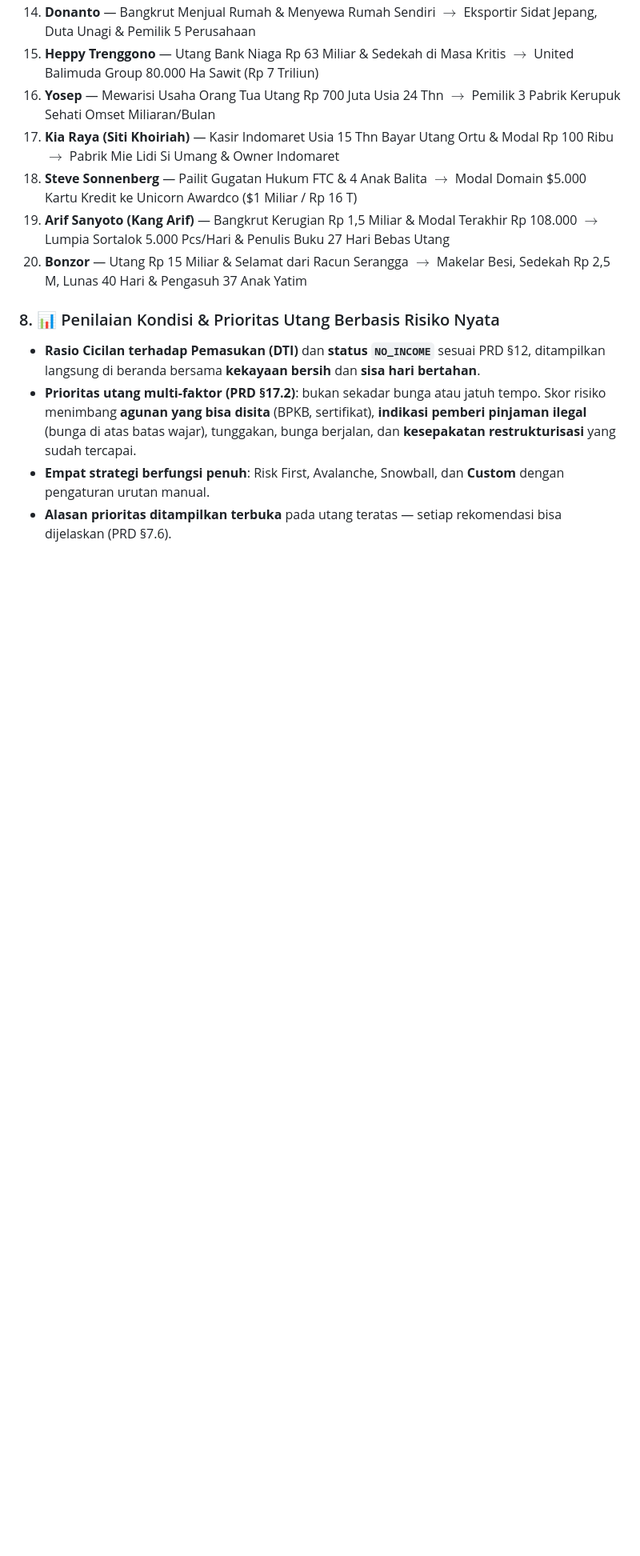
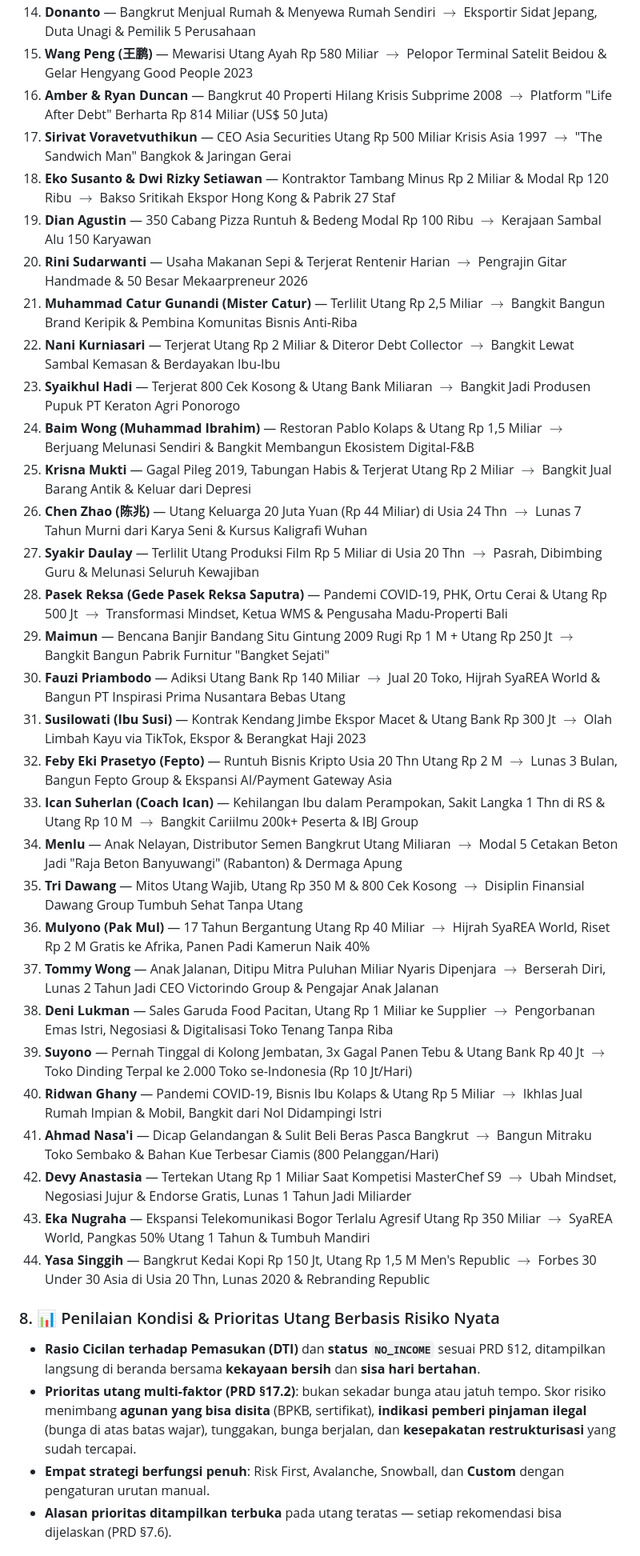
Before and after one commit to rteitch/rebound30, a Markdown page: README.md, the part around one of its changes. Shown at 80% size. Drawn GitHub-style; blank space fills up the shorter version.

Commit message:
docs: update README.md to reflect full 44 recovery stories library & latest test metrics

```diff
--- a/README.md
+++ b/README.md
@@ -96,10 +97,35 @@ Arsip kurasi 20 tokoh nyata dengan antarmuka majalah digital (*Dedicated Magazin
 14. **Donanto** — Bangkrut Menjual Rumah & Menyewa Rumah Sendiri $\to$ Eksportir Sidat Jepang, Duta Unagi & Pemilik 5 Perusahaan
-15. **Heppy Trenggono** — Utang Bank Niaga Rp 63 Miliar & Sedekah di Masa Kritis $\to$ United Balimuda Group 80.000 Ha Sawit (Rp 7 Triliun)
-16. **Yosep** — Mewarisi Usaha Orang Tua Utang Rp 700 Juta Usia 24 Thn $\to$ Pemilik 3 Pabrik Kerupuk Sehati Omset Miliaran/Bulan
-17. **Kia Raya (Siti Khoiriah)** — Kasir Indomaret Usia 15 Thn Bayar Utang Ortu & Modal Rp 100 Ribu $\to$ Pabrik Mie Lidi Si Umang & Owner Indomaret
-18. **Steve Sonnenberg** — Pailit Gugatan Hukum FTC & 4 Anak Balita $\to$ Modal Domain $5.000 Kartu Kredit ke Unicorn Awardco ($1 Miliar / Rp 16 T)
-19. **Arif Sanyoto (Kang Arif)** — Bangkrut Kerugian Rp 1,5 Miliar & Modal Terakhir Rp 108.000 $\to$ Lumpia Sortalok 5.000 Pcs/Hari & Penulis Buku 27 Hari Bebas Utang
-20. **Bonzor** — Utang Rp 15 Miliar & Selamat dari Racun Serangga $\to$ Makelar Besi, Sedekah Rp 2,5 M, Lunas 40 Hari & Pengasuh 37 Anak Yatim
+15. **Wang Peng (王鹏)** — Mewarisi Utang Ayah Rp 580 Miliar $\to$ Pelopor Terminal Satelit Beidou & Gelar Hengyang Good People 2023
+16. **Amber & Ryan Duncan** — Bangkrut 40 Properti Hilang Krisis Subprime 2008 $\to$ Platform "Life After Debt" Berharta Rp 814 Miliar (US$ 50 Juta)
+17. **Sirivat Voravetvuthikun** — CEO Asia Securities Utang Rp 500 Miliar Krisis Asia 1997 $\to$ "The Sandwich Man" Bangkok & Jaringan Gerai
+18. **Eko Susanto & Dwi Rizky Setiawan** — Kontraktor Tambang Minus Rp 2 Miliar & Modal Rp 120 Ribu $\to$ Bakso Sritikah Ekspor Hong Kong & Pabrik 27 Staf
+19. **Dian Agustin** — 350 Cabang Pizza Runtuh & Bedeng Modal Rp 100 Ribu $\to$ Kerajaan Sambal Alu 150 Karyawan
+20. **Rini Sudarwanti** — Usaha Makanan Sepi & Terjerat Rentenir Harian $\to$ Pengrajin Gitar Handmade & 50 Besar Mekaarpreneur 2026
+21. **Muhammad Catur Gunandi (Mister Catur)** — Terlilit Utang Rp 2,5 Miliar $\to$ Bangkit Bangun Brand Keripik & Pembina Komunitas Bisnis Anti-Riba
+22. **Nani Kurniasari** — Terjerat Utang Rp 2 Miliar & Diteror Debt Collector $\to$ Bangkit Lewat Sambal Kemasan & Berdayakan Ibu-Ibu
+23. **Syaikhul Hadi** — Terjerat 800 Cek Kosong & Utang Bank Miliaran $\to$ Bangkit Jadi Produsen Pupuk PT Keraton Agri Ponorogo
+24. **Baim Wong (Muhammad Ibrahim)** — Restoran Pablo Kolaps & Utang Rp 1,5 Miliar $\to$ Berjuang Melunasi Sendiri & Bangkit Membangun Ekosistem Digital-F&B
+25. **Krisna Mukti** — Gagal Pileg 2019, Tabungan Habis & Terjerat Utang Rp 2 Miliar $\to$ Bangkit Jual Barang Antik & Keluar dari Depresi
+26. **Chen Zhao (陈兆)** — Utang Keluarga 20 Juta Yuan (Rp 44 Miliar) di Usia 24 Thn $\to$ Lunas 7 Tahun Murni dari Karya Seni & Kursus Kaligrafi Wuhan
+27. **Syakir Daulay** — Terlilit Utang Produksi Film Rp 5 Miliar di Usia 20 Thn $\to$ Pasrah, Dibimbing Guru & Melunasi Seluruh Kewajiban
+28. **Pasek Reksa (Gede Pasek Reksa Saputra)** — Pandemi COVID-19, PHK, Ortu Cerai & Utang Rp 500 Jt $\to$ Transformasi Mindset, Ketua WMS & Pengusaha Madu-Properti Bali
+29. **Maimun** — Bencana Banjir Bandang Situ Gintung 2009 Rugi Rp 1 M + Utang Rp 250 Jt $\to$ Bangkit Bangun Pabrik Furnitur "Bangket Sejati"
+30. **Fauzi Priambodo** — Adiksi Utang Bank Rp 140 Miliar $\to$ Jual 20 Toko, Hijrah SyaREA World & Bangun PT Inspirasi Prima Nusantara Bebas Utang
+31. **Susilowati (Ibu Susi)** — Kontrak Kendang Jimbe Ekspor Macet & Utang Bank Rp 300 Jt $\to$ Olah Limbah Kayu via TikTok, Ekspor & Berangkat Haji 2023
+32. **Feby Eki Prasetyo (Fepto)** — Runtuh Bisnis Kripto Usia 20 Thn Utang Rp 2 M $\to$ Lunas 3 Bulan, Bangun Fepto Group & Ekspansi AI/Payment Gateway Asia
+33. **Ican Suherlan (Coach Ican)** — Kehilangan Ibu dalam Perampokan, Sakit Langka 1 Thn di RS & Utang Rp 10 M $\to$ Bangkit Cariilmu 200k+ Peserta & IBJ Group
+34. **Menlu** — Anak Nelayan, Distributor Semen Bangkrut Utang Miliaran $\to$ Modal 5 Cetakan Beton Jadi "Raja Beton Banyuwangi" (Rabanton) & Dermaga Apung
+35. **Tri Dawang** — Mitos Utang Wajib, Utang Rp 350 M & 800 Cek Kosong $\to$ Disiplin Finansial Dawang Group Tumbuh Sehat Tanpa Utang
+36. **Mulyono (Pak Mul)** — 17 Tahun Bergantung Utang Rp 40 Miliar $\to$ Hijrah SyaREA World, Riset Rp 2 M Gratis ke Afrika, Panen Padi Kamerun Naik 40%
+37. **Tommy Wong** — Anak Jalanan, Ditipu Mitra Puluhan Miliar Nyaris Dipenjara $\to$ Berserah Diri, Lunas 2 Tahun Jadi CEO Victorindo Group & Pengajar Anak Jalanan
+38. **Deni Lukman** — Sales Garuda Food Pacitan, Utang Rp 1 Miliar ke Supplier $\to$ Pengorbanan Emas Istri, Negosiasi & Digitalisasi Toko Tenang Tanpa Riba
+39. **Suyono** — Pernah Tinggal di Kolong Jembatan, 3x Gagal Panen Tebu & Utang Bank Rp 40 Jt $\to$ Toko Dinding Terpal ke 2.000 Toko se-Indonesia (Rp 10 Jt/Hari)
+40. **Ridwan Ghany** — Pandemi COVID-19, Bisnis Ibu Kolaps & Utang Rp 5 Miliar $\to$ Ikhlas Jual Rumah Impian & Mobil, Bangkit dari Nol Didampingi Istri
+41. **Ahmad Nasa'i** — Dicap Gelandangan & Sulit Beli Beras Pasca Bangkrut $\to$ Bangun Mitraku Toko Sembako & Bahan Kue Terbesar Ciamis (800 Pelanggan/Hari)
+42. **Devy Anastasia** — Tertekan Utang Rp 1 Miliar Saat Kompetisi MasterChef S9 $\to$ Ubah Mindset, Negosiasi Jujur & Endorse Gratis, Lunas 1 Tahun Jadi Miliarder
+43. **Eka Nugraha** — Ekspansi Telekomunikasi Bogor Terlalu Agresif Utang Rp 350 Miliar $\to$ SyaREA World, Pangkas 50% Utang 1 Tahun & Tumbuh Mandiri
+44. **Yasa Singgih** — Bangkrut Kedai Kopi Rp 150 Jt, Utang Rp 1,5 M Men's Republic $\to$ Forbes 30 Under 30 Asia di Usia 20 Thn, Lunas 2020 & Rebranding Republic
+
 
 ### 8. 📊 Penilaian Kondisi & Prioritas Utang Berbasis Risiko Nyata
 - **Rasio Cicilan terhadap Pemasukan (DTI)** dan **status `NO_INCOME`** sesuai PRD §12, ditampilkan langsung di beranda bersama **kekayaan bersih** dan **sisa hari bertahan**.
```
Also changed, not shown: other parts of README.md (+15 -14 lines).
